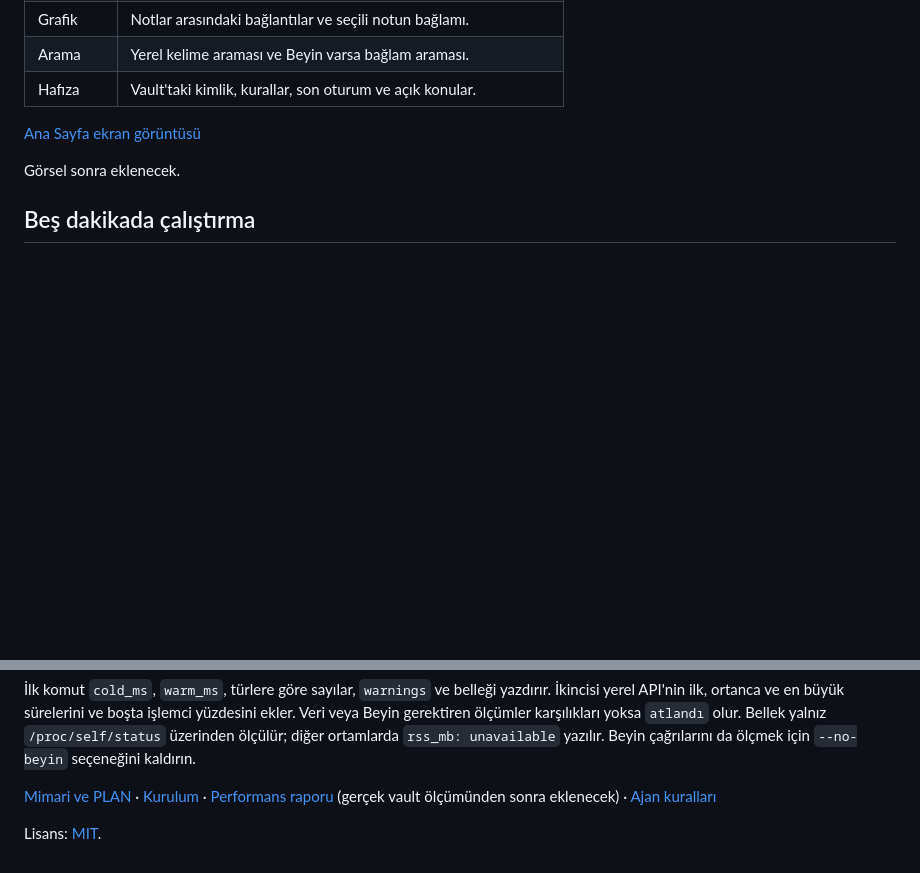
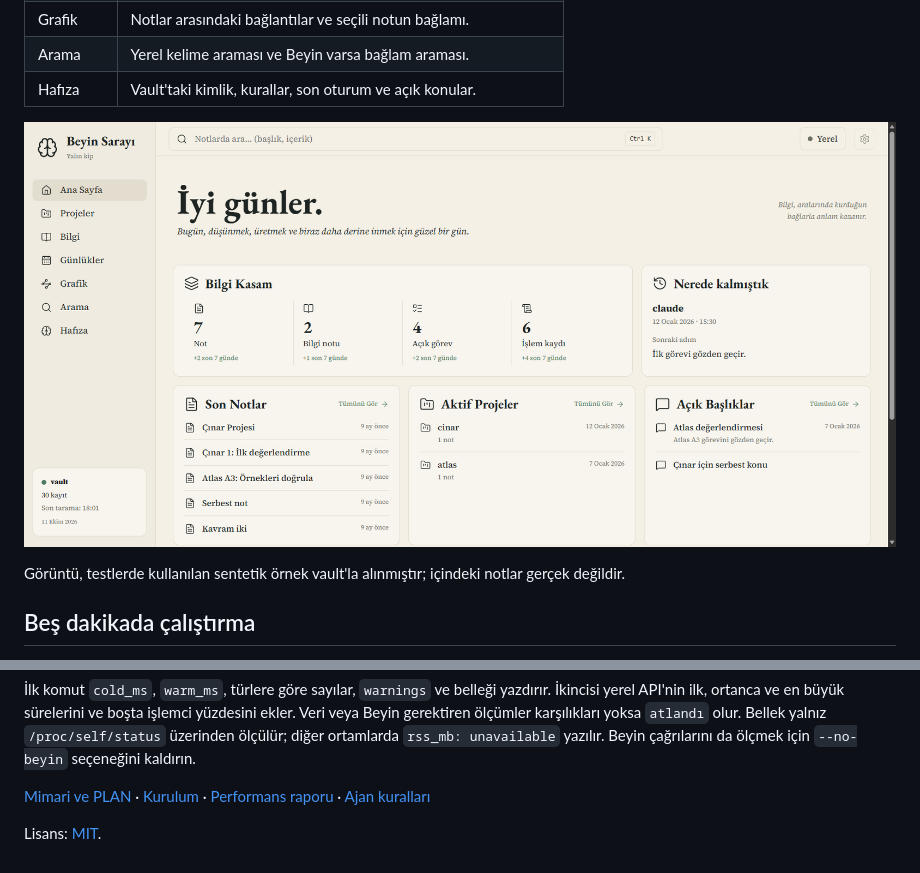
Before and after one commit to AyberkOzkan/beyin-web, a Markdown page: README.md, 2 parts joined by grey strips. Rendered like a GitHub page; pictures changed too: docs/img/home.png (added); blank space fills up the shorter version.

Commit message:
docs: performans raporu ve README ekran görüntüsü eklendi

```diff
--- a/README.md
+++ b/README.md
@@ -12,9 +12,9 @@ Beyin vault'unu sade bir web arayüzünde gösteren yerel, salt okunur bir uygul
 | Arama | Yerel kelime araması ve Beyin varsa bağlam araması. |
 | Hafıza | Vault'taki kimlik, kurallar, son oturum ve açık konular. |
 
-[Ana Sayfa ekran görüntüsü](docs/img/ana-sayfa.png)
+![Ana Sayfa: karşılama, bilgi kasası, son oturum, son notlar, projeler ve açık başlıklar](docs/img/home.png)
 
-Görsel sonra eklenecek.
+Görüntü, testlerde kullanılan sentetik örnek vault'la alınmıştır; içindeki notlar gerçek değildir.
 
 ## Beş dakikada çalıştırma
 
@@ -113,6 +113,6 @@ python scripts/measure.py VAULT --api --no-beyin --repeat 20 --idle 60
 
 İlk komut `cold_ms`, `warm_ms`, türlere göre sayılar, `warnings` ve belleği yazdırır. İkincisi yerel API'nin ilk, ortanca ve en büyük sürelerini ve boşta işlemci yüzdesini ekler. Veri veya Beyin gerektiren ölçümler karşılıkları yoksa `atlandı` olur. Bellek yalnız `/proc/self/status` üzerinden ölçülür; diğer ortamlarda `rss_mb: unavailable` yazılır. Beyin çağrılarını da ölçmek için `--no-beyin` seçeneğini kaldırın.
 
-[Mimari ve PLAN](docs/PLAN.md) · [Kurulum](docs/INSTALL.md) · [Performans raporu](docs/PERFORMANCE.md) (gerçek vault ölçümünden sonra eklenecek) · [Ajan kuralları](AGENTS.md)
+[Mimari ve PLAN](docs/PLAN.md) · [Kurulum](docs/INSTALL.md) · [Performans raporu](docs/PERFORMANCE.md) · [Ajan kuralları](AGENTS.md)
 
 Lisans: [MIT](LICENSE).
```
Also changed, not shown: docs/PERFORMANCE.md (added, +62 -0 lines).
